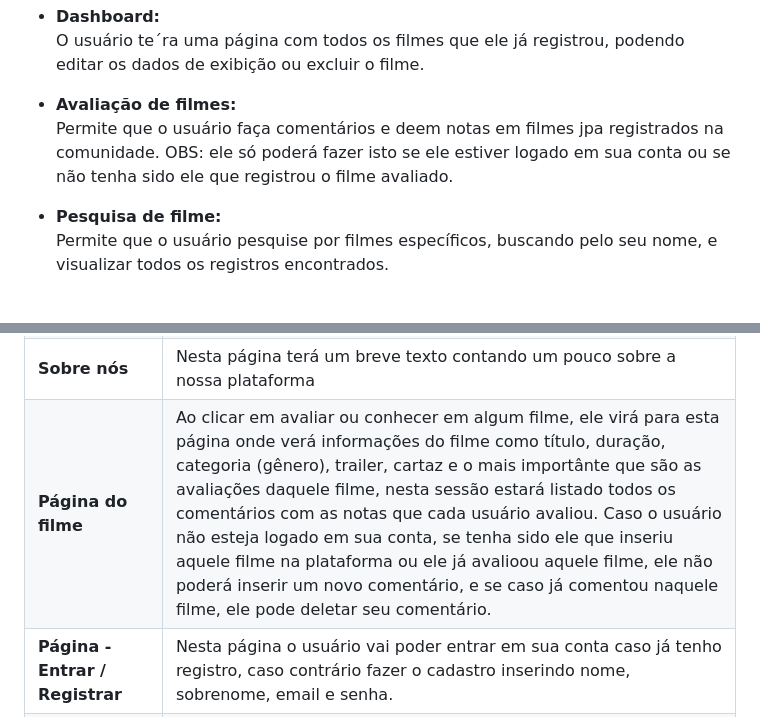
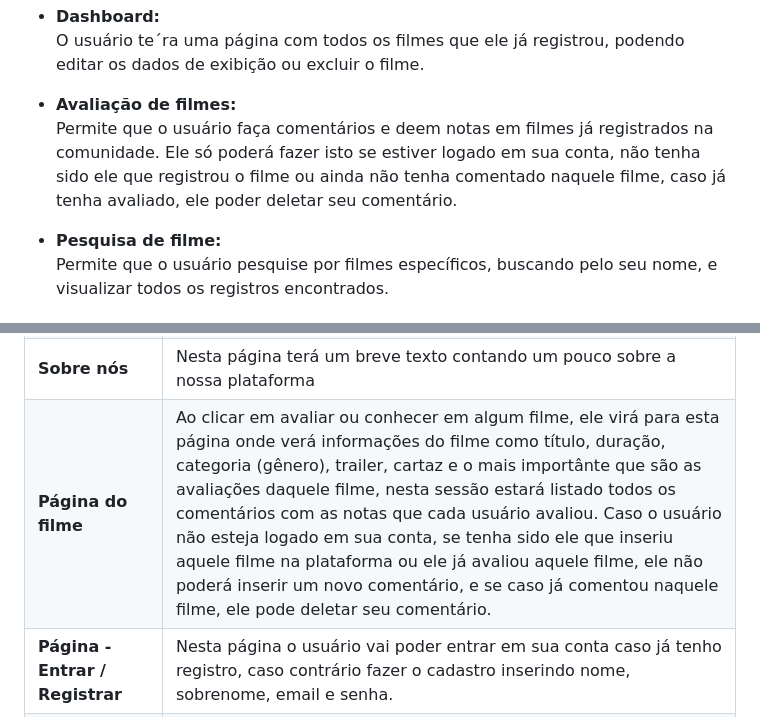
Before and after one commit to Fabriciope/BestMovies, a Markdown page: README.md, 2 parts joined by grey strips. Drawn GitHub-style.

Commit message:
fazendo o readme

```diff
--- a/README.md
+++ b/README.md
@@ -24,7 +24,7 @@
    O usuário te´ra uma página com todos os filmes que ele já registrou, podendo editar os dados de exibição ou excluir o filme.
 
   - **Avaliação de filmes:** <br>
-   Permite que o usuário faça comentários e deem notas em filmes jpa registrados na comunidade. OBS: ele só poderá fazer isto se ele estiver logado em sua conta ou se não tenha sido ele que registrou o filme avaliado.
+   Permite que o usuário faça comentários e deem notas em filmes já registrados na comunidade. Ele só poderá fazer isto se estiver logado em sua conta, não tenha sido ele que registrou o filme ou ainda não tenha comentado naquele filme, caso já tenha avaliado, ele poder deletar seu comentário.
 
   - **Pesquisa de filme:** <br>
    Permite que o usuário pesquise por filmes específicos, buscando pelo seu nome, e visualizar todos os registros encontrados.
@@ -37,7 +37,7 @@
   |**Página principal (home)**|**Header:** mostra o campo de busca, para perquisar por filmes, e também as páginas disponíveis para o usuário navegar<br>**Banner:** exibi o filme com a melhor avaliação de cada categoria (gênero).<br>**Filmes:** exibi as sessões dos filmes separadamente como recentemente publicados na comunidade ou listados de acordo com sua categoria.|
   |**Página de pesquisa**| Ao inserir o nome de algum filme que o usuário queira procurar no site no campo de busca, ele será direcionado à esta página com todos os resultados de sua pesquisa|
   |**Sobre nós**| Nesta página terá um breve texto contando um pouco sobre a nossa plataforma|
-  |**Página do filme**| Ao clicar em avaliar ou conhecer em algum filme, ele virá para esta página onde verá informações do filme como título, duração, categoria (gênero), trailer, cartaz e o mais importânte que são as avaliações daquele filme, nesta sessão estará listado todos os comentários com as notas que cada usuário avaliou. Caso o usuário não esteja logado em sua conta, se tenha sido ele que inseriu aquele filme na plataforma ou ele já avalioou aquele filme, ele não poderá inserir um novo comentário, e se caso já comentou naquele filme, ele pode deletar seu comentário.|
+  |**Página do filme**| Ao clicar em avaliar ou conhecer em algum filme, ele virá para esta página onde verá informações do filme como título, duração, categoria (gênero), trailer, cartaz e o mais importânte que são as avaliações daquele filme, nesta sessão estará listado todos os comentários com as notas que cada usuário avaliou. Caso o usuário não esteja logado em sua conta, se tenha sido ele que inseriu aquele filme na plataforma ou ele já avaliou aquele filme, ele não poderá inserir um novo comentário, e se caso já comentou naquele filme, ele pode deletar seu comentário.|
   |**Página - Entrar / Registrar**| Nesta página o usuário vai poder entrar em sua conta caso já tenho registro, caso contrário fazer o cadastro inserindo nome, sobrenome, email e senha.|
 |**Perfil do usário**| Esta é a página de perfil do usuário logado no site. Aqui ele pode inserir ou editar a sua foto de perfil, bio, nome, sobrenome e senha.|
 |**Registrar filme**| O usuário logado em sua conta vai poder publicar filmes na comunidade inserindo informações do filmes como título, duração, categoria (gênero), trailer, descrição e uma imagem de cartaz|
```
